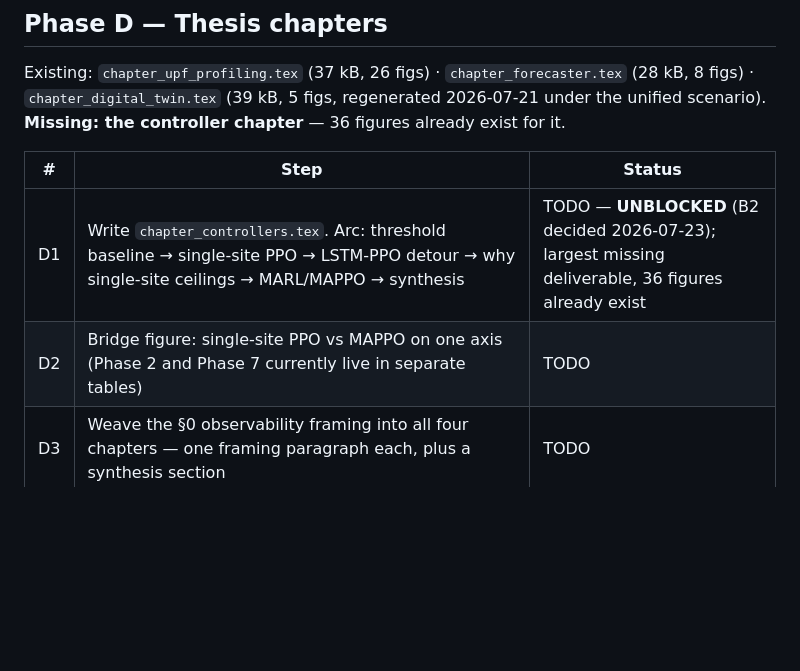
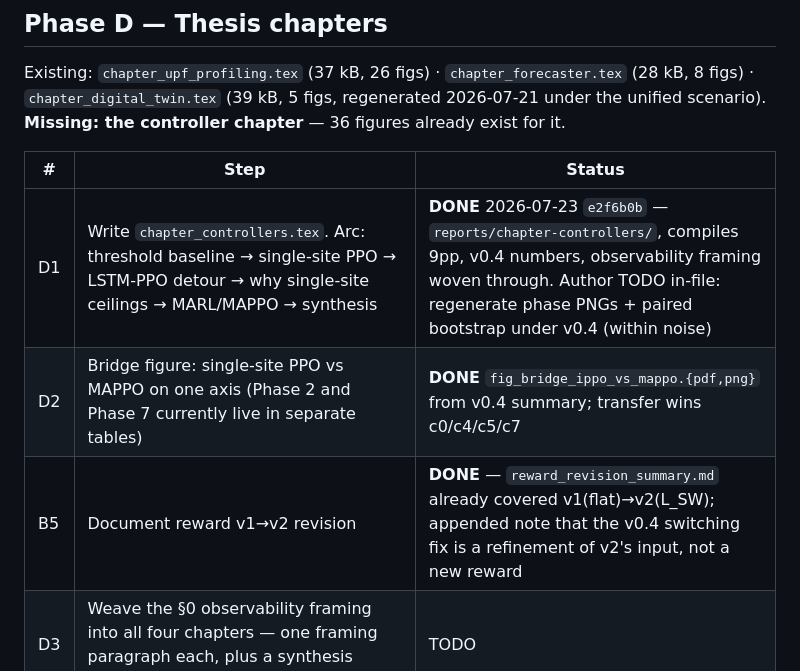
Before and after one commit to Shima-Af/UpfRLControllers, a Markdown page: reports/THESIS_MASTER_PLAN.md, the part around the change. GitHub-like rendering; blank space fills up the shorter version.

Commit message:
Master plan: D1 (controller chapter), D2 (bridge figure), B5 done
Co-Authored-By: Claude Opus 4.8 <noreply@anthropic.com>

```diff
--- a/reports/THESIS_MASTER_PLAN.md
+++ b/reports/THESIS_MASTER_PLAN.md
@@ -121,8 +121,9 @@ Existing: `chapter_upf_profiling.tex` (37 kB, 26 figs) ·
 
 | # | Step | Status |
 |---|---|---|
-| D1 | Write `chapter_controllers.tex`. Arc: threshold baseline → single-site PPO → LSTM-PPO detour → why single-site ceilings → MARL/MAPPO → synthesis | TODO — **UNBLOCKED** (B2 decided 2026-07-23); largest missing deliverable, 36 figures already exist |
-| D2 | Bridge figure: single-site PPO vs MAPPO on one axis (Phase 2 and Phase 7 currently live in separate tables) | TODO |
+| D1 | Write `chapter_controllers.tex`. Arc: threshold baseline → single-site PPO → LSTM-PPO detour → why single-site ceilings → MARL/MAPPO → synthesis | **DONE** 2026-07-23 `e2f6b0b` — `reports/chapter-controllers/`, compiles 9pp, v0.4 numbers, observability framing woven through. Author TODO in-file: regenerate phase PNGs + paired bootstrap under v0.4 (within noise) |
+| D2 | Bridge figure: single-site PPO vs MAPPO on one axis (Phase 2 and Phase 7 currently live in separate tables) | **DONE** `fig_bridge_ippo_vs_mappo.{pdf,png}` from v0.4 summary; transfer wins c0/c4/c5/c7 |
+| B5 | Document reward v1→v2 revision | **DONE** — `reward_revision_summary.md` already covered v1(flat)→v2(L_SW); appended note that the v0.4 switching fix is a refinement of v2's input, not a new reward |
 | D3 | Weave the §0 observability framing into all four chapters — one framing paragraph each, plus a synthesis section | TODO |
 | D4 | Cross-chapter numeric consistency pass: every shared quantity (λ_dec 81, λ_be 91, QoS 149, MAE 110.7, α=1.0) must agree across chapters. Twin↔controller verified 2026-07-21; profiling and forecaster unchecked | TODO |
 | D5 | Narrate the three currently-unwritten transitions: single-site→MARL limitation, the LSTM-PPO result, threshold v1 (hand-tuned) vs v2 (physics-derived) | BLOCKED(D1) |
```
